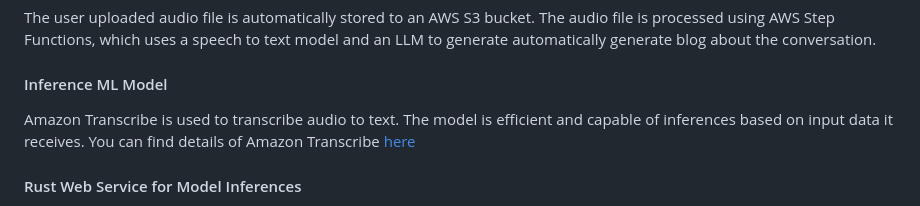
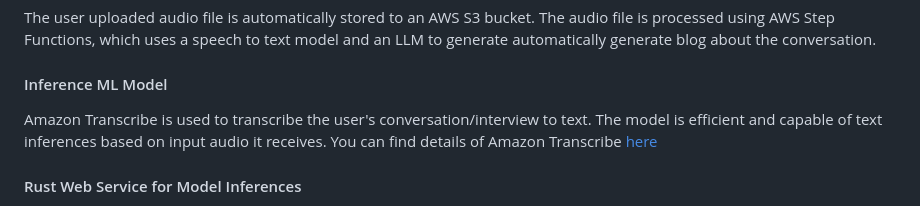
Before and after one commit to Audio-to-Blog/webaudioblog, a Markdown page: README.md, the part around the change. Rendered like a GitHub page.

```diff
--- a/README.md
+++ b/README.md
@@ -7,7 +7,7 @@ This is a simple Rust Actix web application that allows users to upload the audi
 The user uploaded audio file is automatically stored to an AWS S3 bucket. The audio file is processed using AWS Step Functions, which uses a speech to text model and an LLM to generate automatically generate blog about the conversation.
 
 #### Inference ML Model
-Amazon Transcribe is used to transcribe audio to text. The model is efficient and capable of inferences based on input data it receives. You can find details of Amazon Transcribe [here](https://aws.amazon.com/pm/transcribe/?gclid=CjwKCAjwxLKxBhA7EiwAXO0R0K6QsdXV2XsDvlKZim3tfYUJRmjjIXDTcCbMHlZT-MEk5SGwjxCDpxoC6OoQAvD_BwE&trk=aae0a267-33fa-4d21-a4d5-30b7b3fd731e&sc_channel=ps&ef_id=CjwKCAjwxLKxBhA7EiwAXO0R0K6QsdXV2XsDvlKZim3tfYUJRmjjIXDTcCbMHlZT-MEk5SGwjxCDpxoC6OoQAvD_BwE:G:s&s_kwcid=AL!4422!3!648922763916!e!!g!!amazon%20transcription!19597968945!143908652045)
+Amazon Transcribe is used to transcribe the user's conversation/interview to text. The model is efficient and capable of text inferences based on input audio it receives. You can find details of Amazon Transcribe [here](https://aws.amazon.com/pm/transcribe/?gclid=CjwKCAjwxLKxBhA7EiwAXO0R0K6QsdXV2XsDvlKZim3tfYUJRmjjIXDTcCbMHlZT-MEk5SGwjxCDpxoC6OoQAvD_BwE&trk=aae0a267-33fa-4d21-a4d5-30b7b3fd731e&sc_channel=ps&ef_id=CjwKCAjwxLKxBhA7EiwAXO0R0K6QsdXV2XsDvlKZim3tfYUJRmjjIXDTcCbMHlZT-MEk5SGwjxCDpxoC6OoQAvD_BwE:G:s&s_kwcid=AL!4422!3!648922763916!e!!g!!amazon%20transcription!19597968945!143908652045)
 
 #### Rust Web Service for Model Inferences
 A web service in Rust is developed such that it automatically stores the user's audio file in an AWS S3 bucket. The /process API request automatically calls an AWS Step Function, which takes the file from the S3 bucket, transcribes it using AWS Transcribe, creates a blog using GPT-4 and calls a callback POST request to communicate the final blog back to the web service.
```
